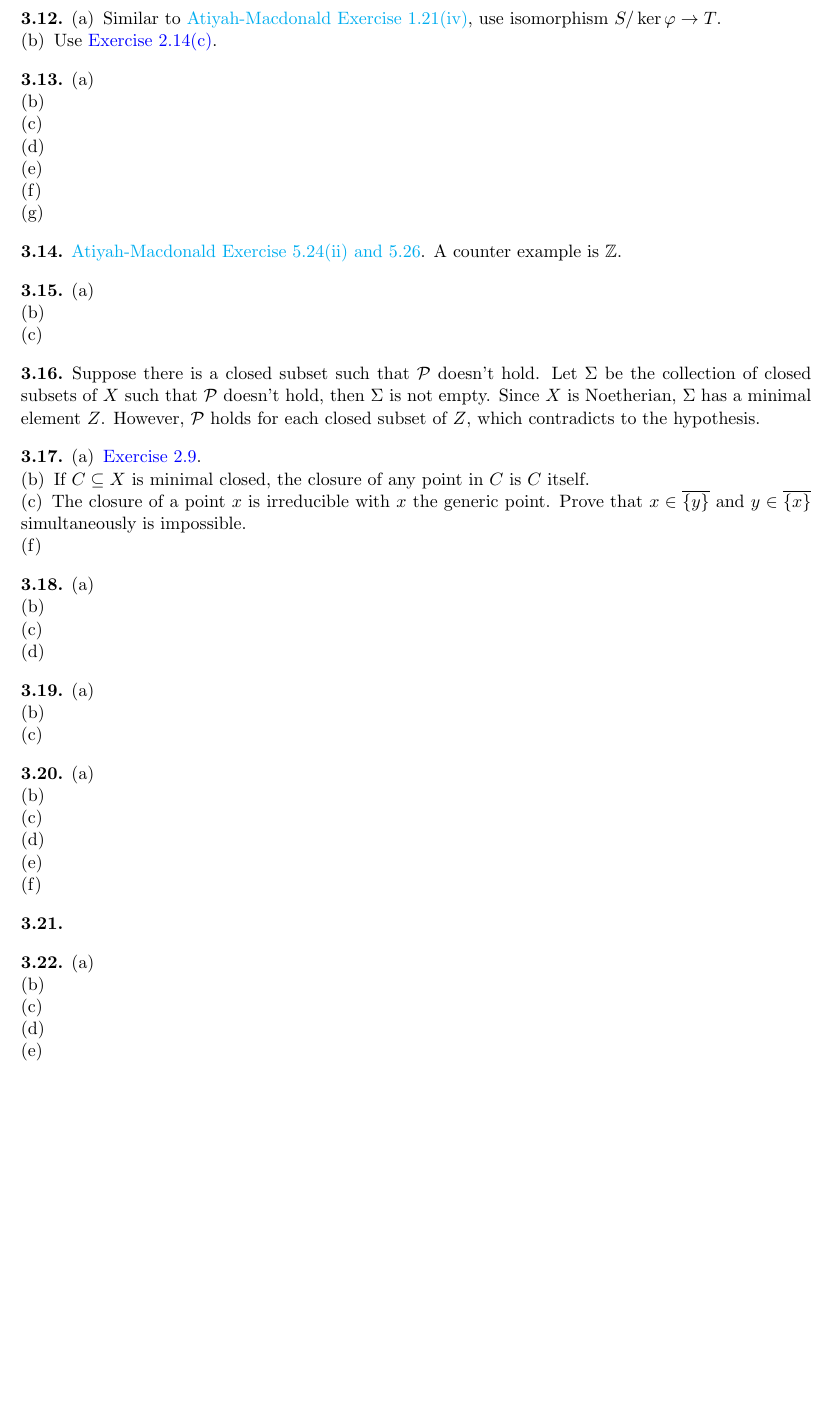
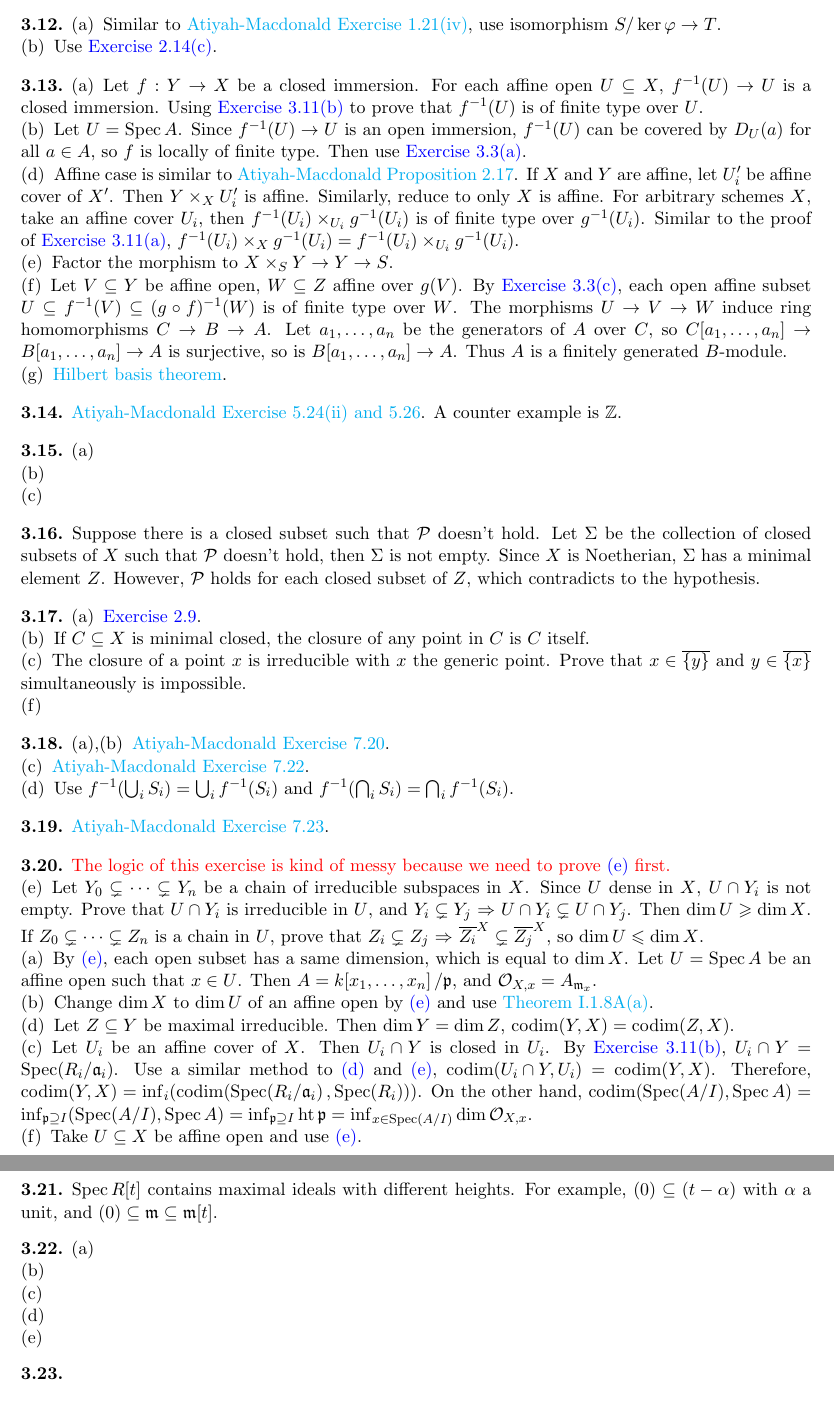
Before and after one commit to nanogaki/Hartshorne-algebraic-geometry-schemes, a LaTeX thesis (Note.tex, which reads Exercise/Exercise3.tex): part of page 22 of 30 before the commit and two parts of pages 22 and 23 of 30 after it, the two joined at a grey line, cut so that both start at the same text, the shorter picture padded with empty space. Compiled offline with pdfLaTeX.

Commit message:
Add files via upload

```diff
--- a/Exercise/Exercise3.tex
+++ b/Exercise/Exercise3.tex
@@ -89,13 +89,13 @@
 
 \begin{exercise}\label{ex3.13}
 	\begin{enumerate}[label=(\alph*),ref=\theexercise(\alph*)]\crefalias{enumi}{exercise}
-		\item
-		\item
-		\item
-		\item
-		\item
-		\item
-		\item
+		\item Let $f:Y\rightarrow X$ be a closed immersion. For each affine open $U\subseteq X$, $f^{-1}(U)\rightarrow U$ is a closed immersion. Using \Cref{ex3.11.2} to prove that $f^{-1}(U)$ is of finite type over $U$.
+		\item Let $U=\operatorname{Spec}A$. Since $f^{-1}(U)\rightarrow U$ is an open immersion, $f^{-1}(U)$ can be covered by $D_U(a)$ for all $a\in A$, so $f$ is locally of finite type. Then use \hyperref[ex3.3]{Exercise 3.3(a)}.
+		\addtocounter{enumi}{1}
+		\item Affine case is similar to \textcolor{cyan}{Atiyah-Macdonald Proposition 2.17}. If $X$ and $Y$ are affine, let $U_i^\prime$ be affine cover of $X^\prime$. Then $Y\times_XU_i^\prime$ is affine. Similarly, reduce to only $X$ is affine. For arbitrary schemes $X$, take an affine cover $U_i$, then $f^{-1}\!\left(U_i\right)\times_{U_i}g^{-1}\!\left(U_i\right)$ is of finite type over $g^{-1}\!\left(U_i\right)$. Similar to the proof of \Cref{ex3.11.1}, $f^{-1}\!\left(U_i\right)\times_Xg^{-1}\!\left(U_i\right)=f^{-1}\!\left(U_i\right)\times_{U_i}g^{-1}\!\left(U_i\right)$.
+		\item Factor the morphism to $X\times_SY\rightarrow Y\rightarrow S$.
+		\item Let $V\subseteq Y$ be affine open, $W\subseteq Z$ affine over $g(V)$. By \Cref{ex3.3.3}, each open affine subset $U\subseteq f^{-1}(V)\subseteq(g\circ f)^{-1}(W)$ is of finite type over $W$. The morphisms $U\rightarrow V\rightarrow W$ induce ring homomorphisms $C\rightarrow B\rightarrow A$. Let $a_1,\dots,a_n$ be the generators of $A$ over $C$, so $C\!\left[a_1,\dots,a_n\right]\rightarrow B\!\left[a_1,\dots,a_n\right]\rightarrow A$ is surjective, so is $B\!\left[a_1,\dots,a_n\right]\rightarrow A$. Thus $A$ is a finitely generated $B$-module.
+		\item \textcolor{cyan}{Hilbert basis theorem}.
 	\end{enumerate}
 \end{exercise}
 
@@ -127,34 +127,31 @@
 
 \begin{exercise}\label{ex3.18}
 	\begin{enumerate}[label=(\alph*),ref=\theexercise(\alph*)]\crefalias{enumi}{exercise}
-		\item
-		\item
-		\item
-		\item
+		\item[(a),(b)] \textcolor{cyan}{Atiyah-Macdonald Exercise 7.20}.
+		\addtocounter{enumi}{2}
+		\item \textcolor{cyan}{Atiyah-Macdonald Exercise 7.22}.
+		\item Use $f^{-1}\!\left(\bigcup_iS_i\right)=\bigcup_if^{-1}\!\left(S_i\right)$ and $f^{-1}\!\left(\bigcap_iS_i\right)=\bigcap_if^{-1}\!\left(S_i\right)$.
 	\end{enumerate}
 \end{exercise}
 
 \begin{exercise}\label{ex3.19}
-	\begin{enumerate}[label=(\alph*),ref=\theexercise(\alph*)]\crefalias{enumi}{exercise}
-		\item
-		\item
-		\item
-	\end{enumerate}
+	\textcolor{cyan}{Atiyah-Macdonald Exercise 7.23}.
 \end{exercise}
 
 \begin{exercise}\label{ex3.20}
-	\begin{enumerate}[label=(\alph*),ref=\theexercise(\alph*)]\crefalias{enumi}{exercise}
-		\item
-		\item
-		\item
-		\item
-		\item
-		\item
+	\textcolor{red}{The logic of this exercise is kind of messy because we need to prove \hyperref[ex3.20.5]{(e)} first.}
+	\begin{enumerate}
+		\item[(e)]\label{ex3.20.5} Let $Y_0\subsetneq\cdots\subsetneq Y_n$ be a chain of irreducible subspaces in $X$. Since $U$ dense in $X$, $U\cap Y_i$ is not empty. Prove that $U\cap Y_i$ is irreducible in $U$, and $Y_i\subsetneq Y_j$ $\Rightarrow$ $U\cap Y_i\subsetneq U\cap Y_j$. Then $\dim U\geqslant\dim X$. If $Z_0\subsetneq\cdots\subsetneq Z_n$ is a chain in $U$, prove that $Z_i\subsetneq Z_j$ $\Rightarrow$ $\overline{Z_i}^X\subsetneq\overline{Z_j}^X$, so $\dim U\leqslant\dim X$.
+		\item[(a)]\label{ex3.20.1} By \hyperref[ex3.20.5]{(e)}, each open subset has a same dimension, which is equal to $\dim X$. Let $U=\operatorname{Spec}A$ be an affine open such that $x\in U$. Then $A=k\!\left[x_1,\dots,x_n\right]/\mathfrak{p}$, and $\mathcal{O}_{X,x}=A_{\mathfrak{m}_x}$.
+		\item[(b)]\label{ex3.20.2} Change $\dim X$ to $\dim U$ of an affine open by \hyperref[ex3.20.5]{(e)} and use \textcolor{cyan}{Theorem I.1.8A(a)}.
+		\item[(d)]\label{ex3.20.4} Let $Z\subseteq Y$ be maximal irreducible. Then $\dim Y=\dim Z$, $\operatorname{codim}(Y,X)=\operatorname{codim}(Z,X)$.
+		\item[(c)]\label{ex3.20.3} Let $U_i$ be an affine cover of $X$. Then $U_i\cap Y$ is closed in $U_i$. By \Cref{ex3.11.2}, $U_i\cap Y=\operatorname{Spec}\!\left(R_i/\mathfrak{a}_i\right)$. Use a similar method to \hyperref[ex3.20.4]{(d)} and \hyperref[ex3.20.5]{(e)}, $\operatorname{codim}\!\left(U_i\cap Y,U_i\right)=\operatorname{codim}\!\left(Y,X\right)$. Therefore, $\operatorname{codim}(Y,X)=\inf_i\!\left(\operatorname{codim}\!\left(\operatorname{Spec}\!\left(R_i/\mathfrak{a}_i\right),\operatorname{Spec}\!\left(R_i\right)\right)\right)$. On the other hand, 		$\operatorname{codim}\!\left(\operatorname{Spec}(A/I),\operatorname{Spec}A\right)=\inf_{\mathfrak{p}\supseteq I}\!\left(\operatorname{Spec}(A/I),\operatorname{Spec}A\right)=\inf_{\mathfrak{p}\supseteq I}\operatorname{ht}\mathfrak{p}=\inf_{x\in\operatorname{Spec}(A/I)}\dim\mathcal{O}_{X,x}$.
+		\item[(f)]\label{ex3.20.6} Take $U\subseteq X$ be affine open and use \hyperref[ex3.20.5]{(e)}.
 	\end{enumerate}
 \end{exercise}
 
 \begin{exercise}\label{ex3.21}
-
+	$\operatorname{Spec}R[t]$ contains maximal ideals with different heights. For example, $(0)\subseteq(t-\alpha)$ with $\alpha$ a unit, and $(0)\subseteq\mathfrak{m}\subseteq\mathfrak{m}[t]$.
 \end{exercise}
 
 \begin{exercise}\label{ex3.22}
```
Also changed, not shown: Note.pdf, Exercise/Exercise3.tex (2 more changed lines), 4 other files.
